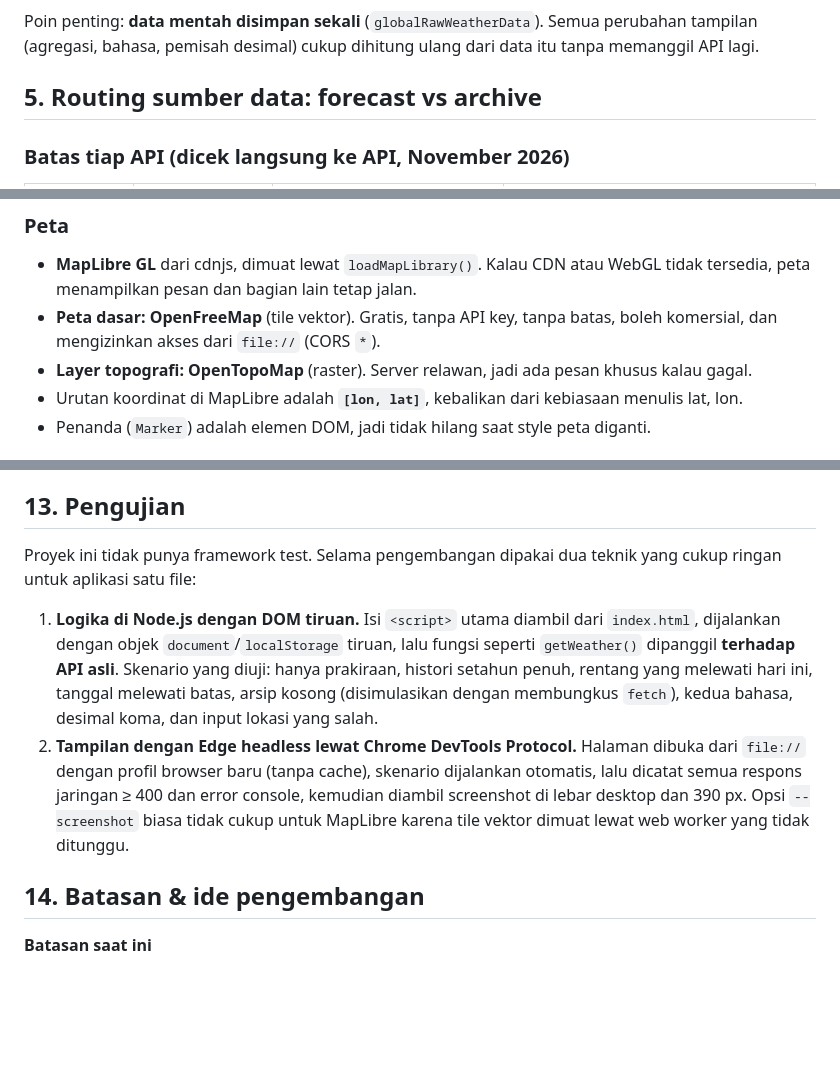
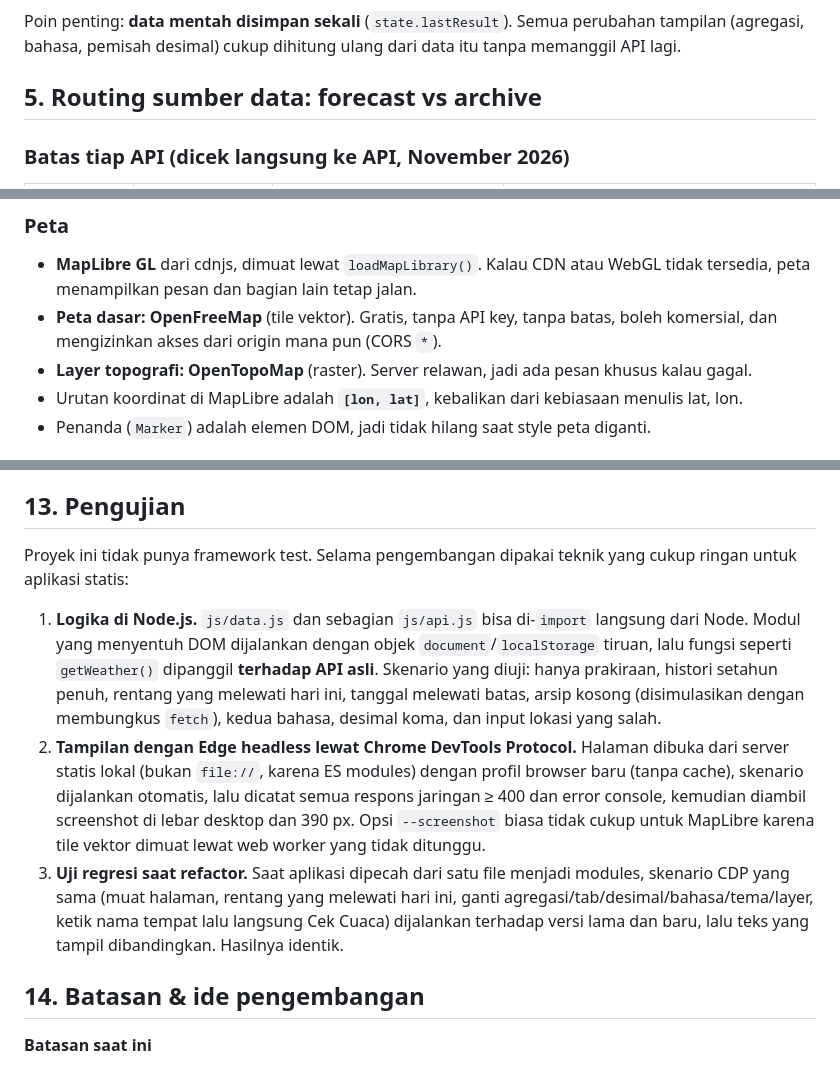
Before and after one commit to TeslaboyS39/w-checker, a Markdown page: docs/SYSTEM_DESIGN.md, 3 parts joined by grey strips. GitHub-like rendering; blank space fills up the shorter version.

````diff
--- a/docs/SYSTEM_DESIGN.md
+++ b/docs/SYSTEM_DESIGN.md
@@ -125,7 +133,7 @@ sequenceDiagram
     App-->>U: Render ulang tanpa fetch ulang
 ```
 
-Poin penting: **data mentah disimpan sekali** (`globalRawWeatherData`). Semua perubahan tampilan (agregasi, bahasa, pemisah desimal) cukup dihitung ulang dari data itu tanpa memanggil API lagi.
+Poin penting: **data mentah disimpan sekali** (`state.lastResult`). Semua perubahan tampilan (agregasi, bahasa, pemisah desimal) cukup dihitung ulang dari data itu tanpa memanggil API lagi.
 
 ## 5. Routing sumber data: forecast vs archive
 
@@ -235,7 +244,7 @@ Peta yang selalu tampil juga berfungsi sebagai **pengecekan visual**: salah keti
 ### Peta
 
 - **MapLibre GL** dari cdnjs, dimuat lewat `loadMapLibrary()`. Kalau CDN atau WebGL tidak tersedia, peta menampilkan pesan dan bagian lain tetap jalan.
-- **Peta dasar: OpenFreeMap** (tile vektor). Gratis, tanpa API key, tanpa batas, boleh komersial, dan mengizinkan akses dari `file://` (CORS `*`).
+- **Peta dasar: OpenFreeMap** (tile vektor). Gratis, tanpa API key, tanpa batas, boleh komersial, dan mengizinkan akses dari origin mana pun (CORS `*`).
 - **Layer topografi: OpenTopoMap** (raster). Server relawan, jadi ada pesan khusus kalau gagal.
 - Urutan koordinat di MapLibre adalah **`[lon, lat]`**, kebalikan dari kebiasaan menulis lat, lon.
 - Penanda (`Marker`) adalah elemen DOM, jadi tidak hilang saat style peta diganti.
@@ -335,10 +345,11 @@ Pola dari W-Checker yang bisa dipakai ulang:
 
 ## 13. Pengujian
 
-Proyek ini tidak punya framework test. Selama pengembangan dipakai dua teknik yang cukup ringan untuk aplikasi satu file:
+Proyek ini tidak punya framework test. Selama pengembangan dipakai teknik yang cukup ringan untuk aplikasi statis:
 
-1. **Logika di Node.js dengan DOM tiruan.** Isi `<script>` utama diambil dari `index.html`, dijalankan dengan objek `document`/`localStorage` tiruan, lalu fungsi seperti `getWeather()` dipanggil **terhadap API asli**. Skenario yang diuji: hanya prakiraan, histori setahun penuh, rentang yang melewati hari ini, tanggal melewati batas, arsip kosong (disimulasikan dengan membungkus `fetch`), kedua bahasa, desimal koma, dan input lokasi yang salah.
-2. **Tampilan dengan Edge headless lewat Chrome DevTools Protocol.** Halaman dibuka dari `file://` dengan profil browser baru (tanpa cache), skenario dijalankan otomatis, lalu dicatat semua respons jaringan ≥ 400 dan error console, kemudian diambil screenshot di lebar desktop dan 390 px. Opsi `--screenshot` biasa tidak cukup untuk MapLibre karena tile vektor dimuat lewat web worker yang tidak ditunggu.
+1. **Logika di Node.js.** `js/data.js` dan sebagian `js/api.js` bisa di-`import` langsung dari Node. Modul yang menyentuh DOM dijalankan dengan objek `document`/`localStorage` tiruan, lalu fungsi seperti `getWeather()` dipanggil **terhadap API asli**. Skenario yang diuji: hanya prakiraan, histori setahun penuh, rentang yang melewati hari ini, tanggal melewati batas, arsip kosong (disimulasikan dengan membungkus `fetch`), kedua bahasa, desimal koma, dan input lokasi yang salah.
+2. **Tampilan dengan Edge headless lewat Chrome DevTools Protocol.** Halaman dibuka dari server statis lokal (bukan `file://`, karena ES modules) dengan profil browser baru (tanpa cache), skenario dijalankan otomatis, lalu dicatat semua respons jaringan ≥ 400 dan error console, kemudian diambil screenshot di lebar desktop dan 390 px. Opsi `--screenshot` biasa tidak cukup untuk MapLibre karena tile vektor dimuat lewat web worker yang tidak ditunggu.
+3. **Uji regresi saat refactor.** Saat aplikasi dipecah dari satu file menjadi modules, skenario CDP yang sama (muat halaman, rentang yang melewati hari ini, ganti agregasi/tab/desimal/bahasa/tema/layer, ketik nama tempat lalu langsung Cek Cuaca) dijalankan terhadap versi lama dan baru, lalu teks yang tampil dibandingkan. Hasilnya identik.
 
 ## 14. Batasan & ide pengembangan
 
````
Also changed, not shown: other parts of docs/SYSTEM_DESIGN.md (+28 -18 lines), README.md (+15 -4 lines), docs/screenshot.png, 10 other files.
